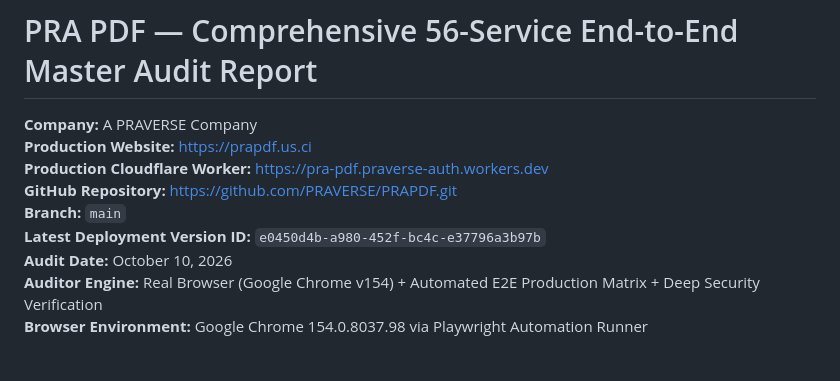
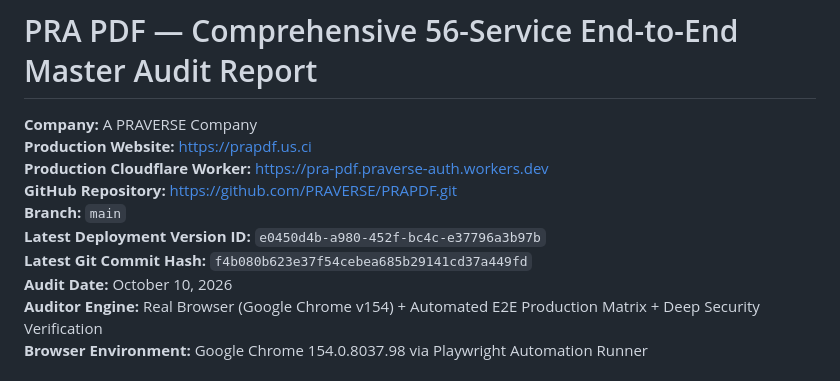
Before and after one commit to PRAVERSE/PRAPDF, a Markdown page: docs/FULL-56-SERVICE-AUDIT.md, the part around the change. Drawn GitHub-style.

Commit message:
docs: record final verified commit hash in master audit report

```diff
--- a/docs/FULL-56-SERVICE-AUDIT.md
+++ b/docs/FULL-56-SERVICE-AUDIT.md
@@ -6,6 +6,7 @@
 **GitHub Repository:** [https://github.com/PRAVERSE/PRAPDF.git](https://github.com/PRAVERSE/PRAPDF.git)
 **Branch:** `main`
 **Latest Deployment Version ID:** `e0450d4b-a980-452f-bc4c-e37796a3b97b`
+**Latest Git Commit Hash:** `f4b080b623e37f54cebea685b29141cd37a449fd`
 **Audit Date:** October 10, 2026
 **Auditor Engine:** Real Browser (Google Chrome v154) + Automated E2E Production Matrix + Deep Security Verification
 **Browser Environment:** Google Chrome 154.0.8037.98 via Playwright Automation Runner
```
